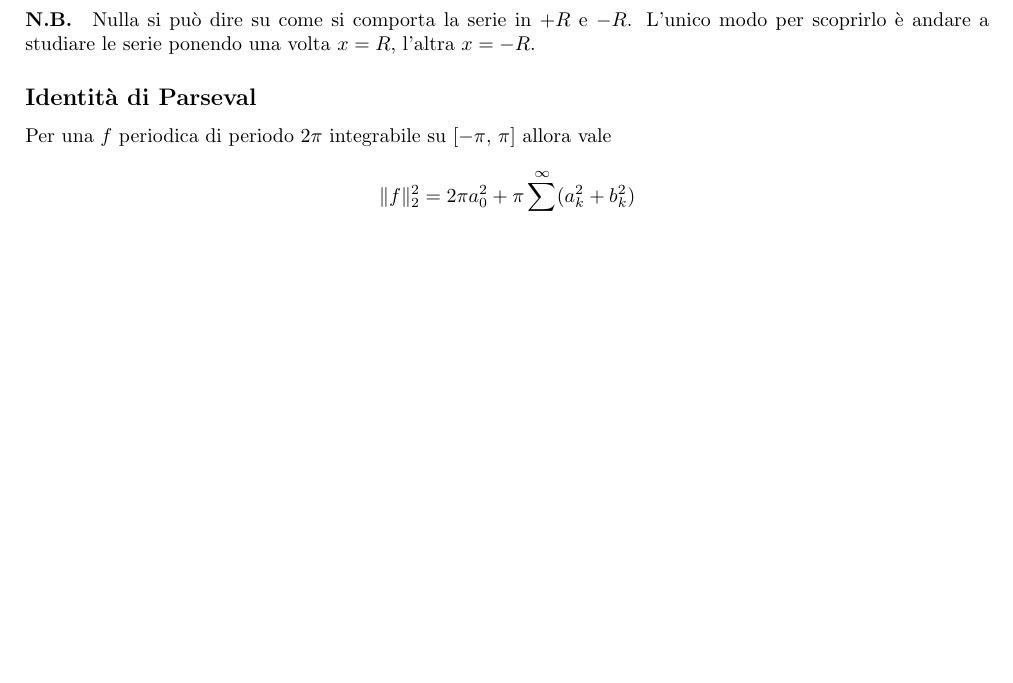
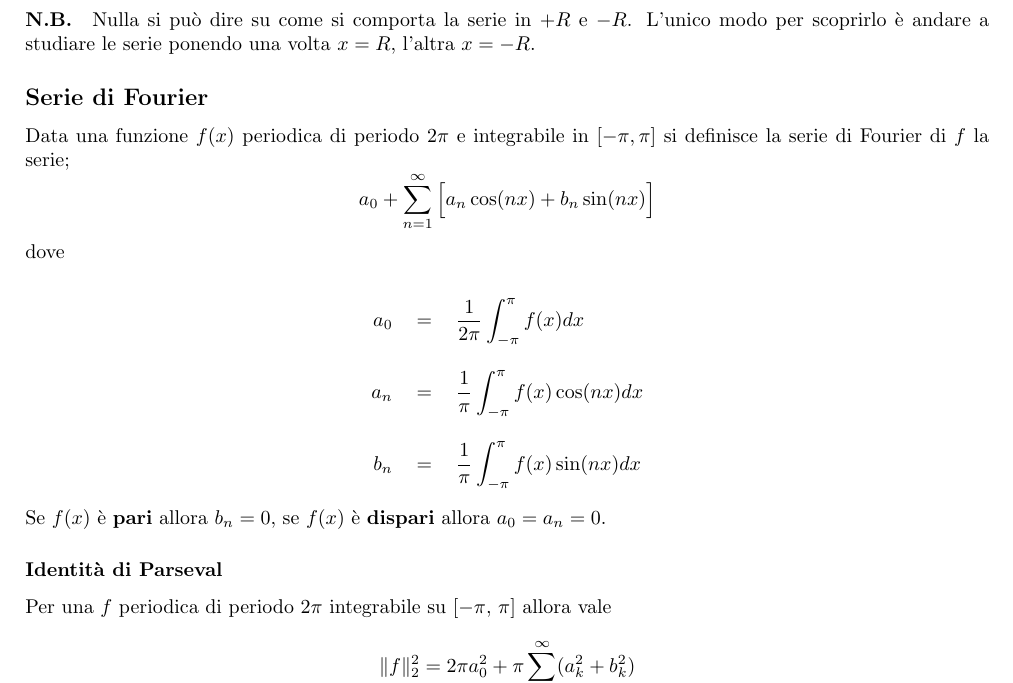
Before and after one commit to Lethifold/metodi-analisi-2, a LaTeX document (Metodi risolutivi per gli esercizi di Analisi.tex): part of page 7 of 7, cut so that both start at the same text, the shorter picture padded with empty space. Compiled offline with pdfLaTeX.

Commit message:
aggiunta serie di fourier

```diff
--- a/Metodi risolutivi per gli esercizi di Analisi.tex
+++ b/Metodi risolutivi per gli esercizi di Analisi.tex
@@ -320,7 +320,21 @@ Applicando un criterio dunque si trova un valore $L$, il raggio di convergenza n
 \[R=\frac{1}{L}\]
 \paragraph{N.B.} Nulla si può dire su come si comporta la serie in $+R$ e $-R$. L'unico modo per scoprirlo è andare a studiare le serie ponendo una volta $x=R$, l'altra $x=-R$.
 
-\subsection*{Identità di Parseval}
+\subsection*{Serie di Fourier}
+Data una funzione $f(x)$ periodica di periodo $2\pi $ e integrabile in $[-\pi,\pi]$ si definisce la serie di Fourier di $f$ la serie;
+\[ a_0+ \sum_{n=1}^\infty \Big[ a_n \cos(nx) + b_n \sin(nx)\Big]\]
+dove
+\begin{center}
+{\renewcommand*{\arraystretch}{3}
+\begin{tabular}{r c l}
+    $a_0$ & = & {$\displaystyle \frac{1}{2\pi}\int_{-\pi}^\pi f(x)dx$}\\
+    $a_n$ & = & {$\displaystyle \frac{1}{\pi}\int_{-\pi}^\pi f(x)\cos(nx)dx$}\\
+    $b_n$ & = & {$\displaystyle \frac{1}{\pi}\int_{-\pi}^\pi f(x)\sin(nx)dx$}\\
+\end{tabular}
+}
+\end{center}
+Se $f(x)$ è \textbf{pari} allora $b_n=0$, se $f(x)$ è \textbf{dispari} allora $a_0=a_n=0$.
+\subsubsection*{Identità di Parseval}
 Per una $f$ periodica di periodo $2\pi$ integrabile su $[-\pi,\,\pi]$ allora vale
 \[\lVert f\rVert _2^2 = 2\pi a_0^2 + \pi\sum_{k=1}^\infty (a_k^2+b_k^2)\]
 
```
Also changed, not shown: Metodi risolutivi per gli esercizi di Analisi.pdf.
